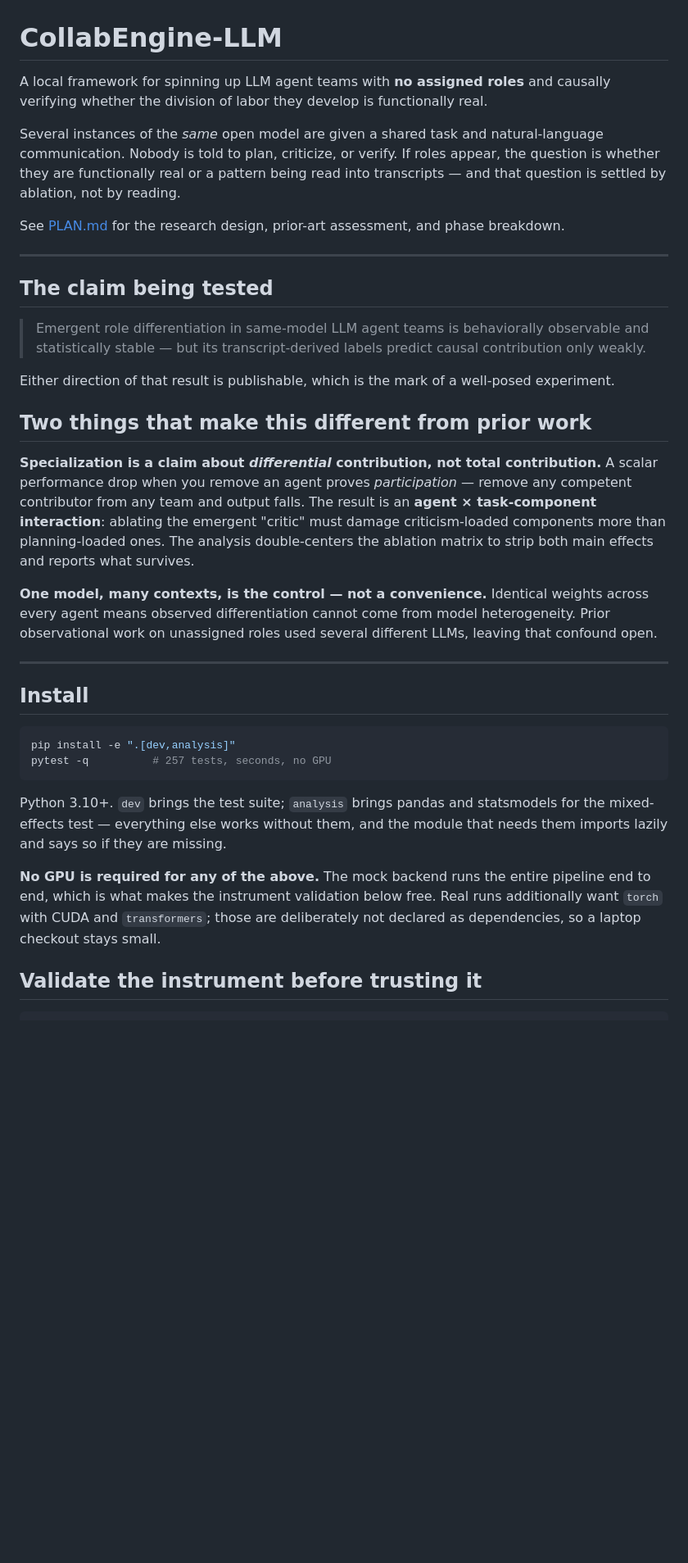
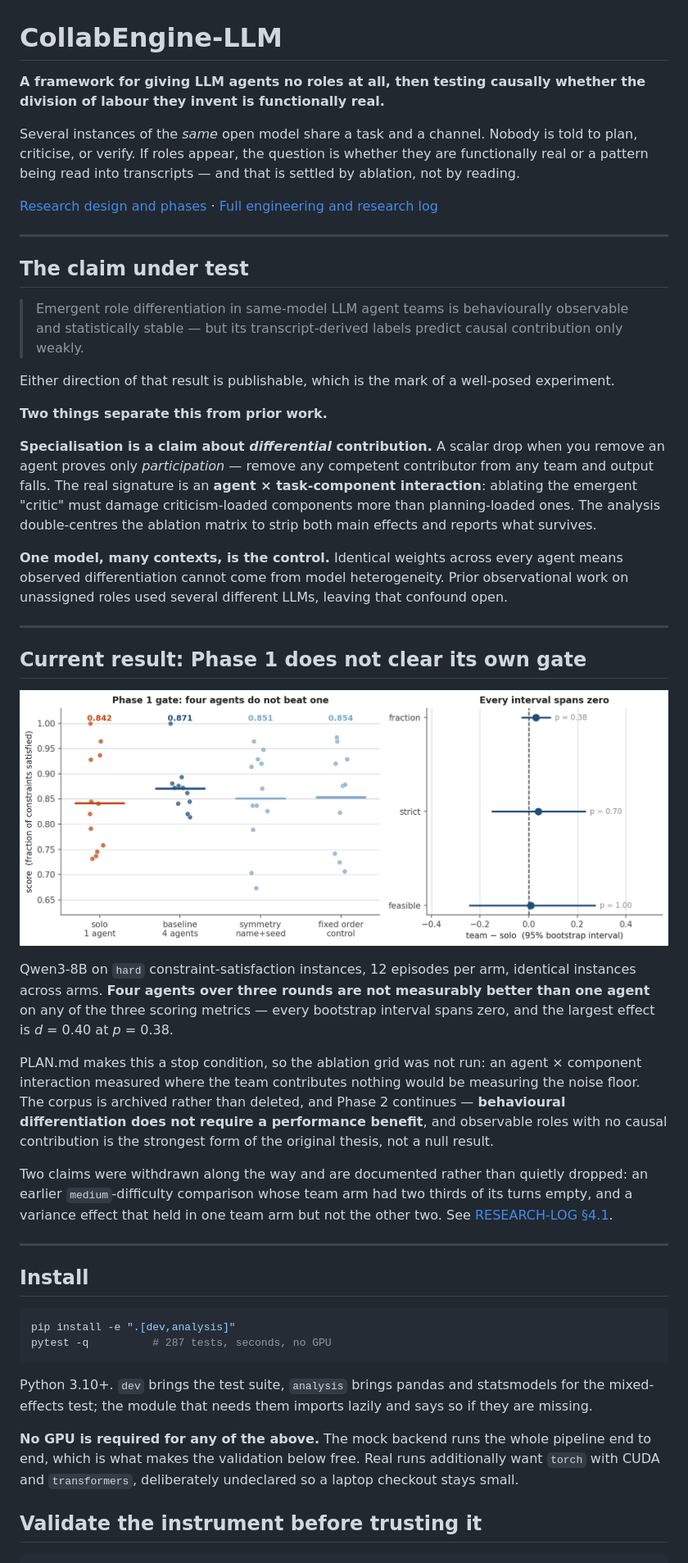
Before and after one commit to guru-bharadwaj20/CollabEngine-LLM, a Markdown page: README.md, the part around one of its changes. Shown at 82% size. GitHub-like rendering; pictures changed too: docs/figures/gate.png (added); blank space fills up the shorter version.

````diff
--- a/README.md
+++ b/README.md
@@ -1,24 +1,36 @@
 # CollabEngine-LLM
 
-A local framework for spinning up LLM agent teams with **no assigned roles** and causally verifying whether the division of labor they develop is functionally real.
+**A framework for giving LLM agents no roles at all, then testing causally whether the division of labour they invent is functionally real.**
 
-Several instances of the *same* open model are given a shared task and natural-language communication. Nobody is told to plan, criticize, or verify. If roles appear, the question is whether they are functionally real or a pattern being read into transcripts — and that question is settled by ablation, not by reading.
+Several instances of the *same* open model share a task and a channel. Nobody is told to plan, criticise, or verify. If roles appear, the question is whether they are functionally real or a pattern being read into transcripts — and that is settled by ablation, not by reading.
 
-See [PLAN.md](PLAN.md) for the research design, prior-art assessment, and phase breakdown.
+[Research design and phases](PLAN.md) · [Full engineering and research log](docs/RESEARCH-LOG.md)
 
 ---
 
-## The claim being tested
+## The claim under test
 
-> Emergent role differentiation in same-model LLM agent teams is behaviorally observable and statistically stable — but its transcript-derived labels predict causal contribution only weakly.
+> Emergent role differentiation in same-model LLM agent teams is behaviourally observable and statistically stable — but its transcript-derived labels predict causal contribution only weakly.
 
 Either direction of that result is publishable, which is the mark of a well-posed experiment.
 
-## Two things that make this different from prior work
+**Two things separate this from prior work.**
 
-**Specialization is a claim about *differential* contribution, not total contribution.** A scalar performance drop when you remove an agent proves *participation* — remove any competent contributor from any team and output falls. The result is an **agent × task-component interaction**: ablating the emergent "critic" must damage criticism-loaded components more than planning-loaded ones. The analysis double-centers the ablation matrix to strip both main effects and reports what survives.
+**Specialisation is a claim about *differential* contribution.** A scalar drop when you remove an agent proves only *participation* — remove any competent contributor from any team and output falls. The real signature is an **agent × task-component interaction**: ablating the emergent "critic" must damage criticism-loaded components more than planning-loaded ones. The analysis double-centres the ablation matrix to strip both main effects and reports what survives.
 
-**One model, many contexts, is the control — not a convenience.** Identical weights across every agent means observed differentiation cannot come from model heterogeneity. Prior observational work on unassigned roles used several different LLMs, leaving that confound open.
+**One model, many contexts, is the control.** Identical weights across every agent means observed differentiation cannot come from model heterogeneity. Prior observational work on unassigned roles used several different LLMs, leaving that confound open.
+
+---
+
+## Current result: Phase 1 does not clear its own gate
+
+![Phase 1 gate](docs/figures/gate.png)
+
+Qwen3-8B on `hard` constraint-satisfaction instances, 12 episodes per arm, identical instances across arms. **Four agents over three rounds are not measurably better than one agent** on any of the three scoring metrics — every bootstrap interval spans zero, and the largest effect is *d* = 0.40 at *p* = 0.38.
+
+PLAN.md makes this a stop condition, so the ablation grid was not run: an agent × component interaction measured where the team contributes nothing would be measuring the noise floor. The corpus is archived rather than deleted, and Phase 2 continues — **behavioural differentiation does not require a performance benefit**, and observable roles with no causal contribution is the strongest form of the original thesis, not a null result.
+
+Two claims were withdrawn along the way and are documented rather than quietly dropped: an earlier `medium`-difficulty comparison whose team arm had two thirds of its turns empty, and a variance effect that held in one team arm but not the other two. See [RESEARCH-LOG §4.1](docs/RESEARCH-LOG.md).
 
 ---
 
@@ -26,17 +38,12 @@ Either direction of that result is publishable, which is the mark of a well-pose
 
 ```bash
 pip install -e ".[dev,analysis]"
-pytest -q          # 257 tests, seconds, no GPU
+pytest -q          # 287 tests, seconds, no GPU
 ```
 
-Python 3.10+. `dev` brings the test suite; `analysis` brings pandas and
-statsmodels for the mixed-effects test — everything else works without them, and
-the module that needs them imports lazily and says so if they are missing.
+Python 3.10+. `dev` brings the test suite, `analysis` brings pandas and statsmodels for the mixed-effects test; the module that needs them imports lazily and says so if they are missing.
 
-**No GPU is required for any of the above.** The mock backend runs the entire
-pipeline end to end, which is what makes the instrument validation below free.
-Real runs additionally want `torch` with CUDA and `transformers`; those are
-deliberately not declared as dependencies, so a laptop checkout stays small.
+**No GPU is required for any of the above.** The mock backend runs the whole pipeline end to end, which is what makes the validation below free. Real runs additionally want `torch` with CUDA and `transformers`, deliberately undeclared so a laptop checkout stays small.
 
 ## Validate the instrument before trusting it
 
````
Also changed, not shown: other parts of README.md (+35 -132 lines), docs/figures/selftest.png (added), docs/figures/throughput.png (added), 1 other file.
